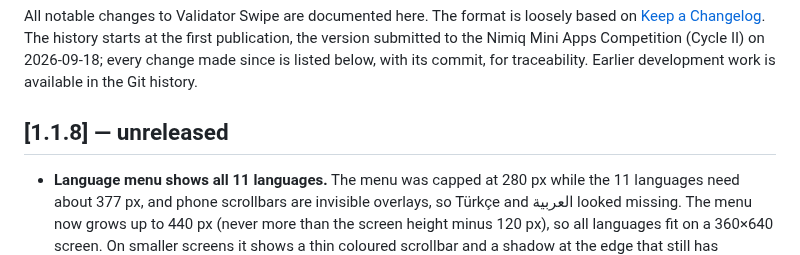
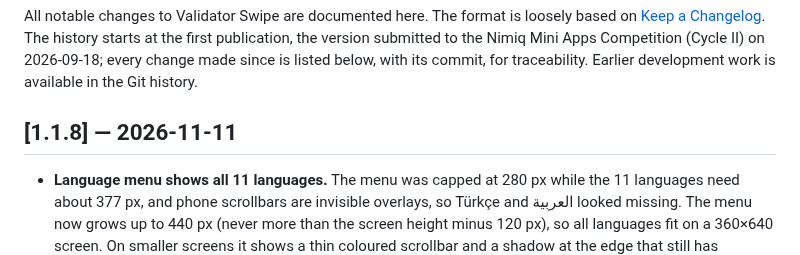
Before and after one commit to Julien59247787/nimiq-app-validatorswipe, a Markdown page: CHANGELOG.md, the part around the change. Drawn GitHub-style.

Commit message:
1.1.8: CHANGELOG dated
Co-Authored-By: Claude Opus 5.5 <noreply@anthropic.com>

```diff
--- a/CHANGELOG.md
+++ b/CHANGELOG.md
@@ -6,7 +6,7 @@ publication, the version submitted to the Nimiq Mini Apps Competition (Cycle II)
 every change made since is listed below, with its commit, for traceability. Earlier development
 work is available in the Git history.
 
-## [1.1.8] — unreleased
+## [1.1.8] — 2026-11-11
 
 - **Language menu shows all 11 languages.** The menu was capped at 280 px while the 11 languages need about 377 px,
   and phone scrollbars are invisible overlays, so Türkçe and العربية looked missing. The menu now grows up to
```
